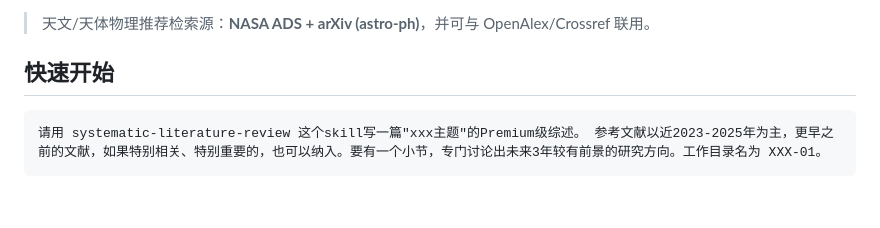
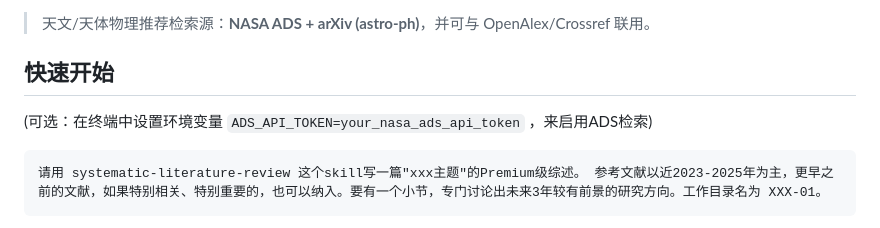
Before and after one commit to kaiwu-astro/literature-review-skill, a Markdown page: README.md, the part around the change. Rendered like a GitHub page; blank space fills up the shorter version.

Commit message:
README添加ADS_API_TOKEN指引

````diff
--- a/README.md
+++ b/README.md
@@ -6,6 +6,7 @@
 
 ## 快速开始
 
+(可选：在终端中设置环境变量 `ADS_API_TOKEN=your_nasa_ads_api_token` ，来启用ADS检索)
 ```
 请用 systematic-literature-review 这个skill写一篇"xxx主题"的Premium级综述。 参考文献以近2023-2025年为主，更早之前的文献，如果特别相关、特别重要的，也可以纳入。要有一个小节，专门讨论出未来3年较有前景的研究方向。工作目录名为 XXX-01。
 ```
````
